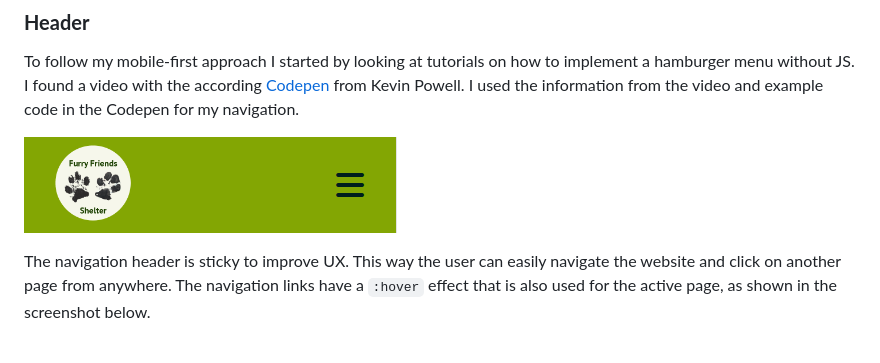
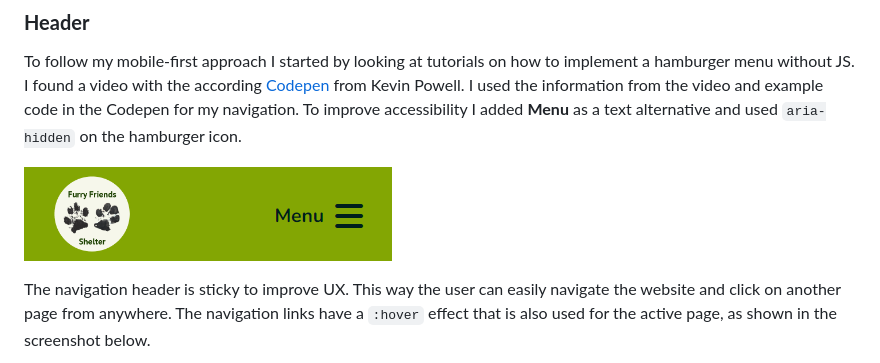
Before and after one commit to Julia-Wagner/furry-friends, a Markdown page: README.md, the part around the change. Drawn GitHub-style; pictures changed too: assets/docs/screenshots/header_mobile.png.

Commit message:
improve mobile hamburger menu and credits in code

```diff
--- a/README.md
+++ b/README.md
@@ -69,6 +69,7 @@ After choosing my colors and fonts I wanted to make a simple Logo for my website
 
 ### **Header**
 To follow my mobile-first approach I started by looking at tutorials on how to implement a hamburger menu without JS. I found a video with the according [Codepen](https://codepen.io/kevinpowell/pen/jxppmr) from Kevin Powell. I used the information from the video and example code in the Codepen for my navigation.
+To improve accessibility I added **Menu** as a text alternative and used `aria-hidden` on the hamburger icon.
 
 ![Mobile Header](assets/docs/screenshots/header_mobile.png)
 
```
Also changed, not shown: 5 other files.
